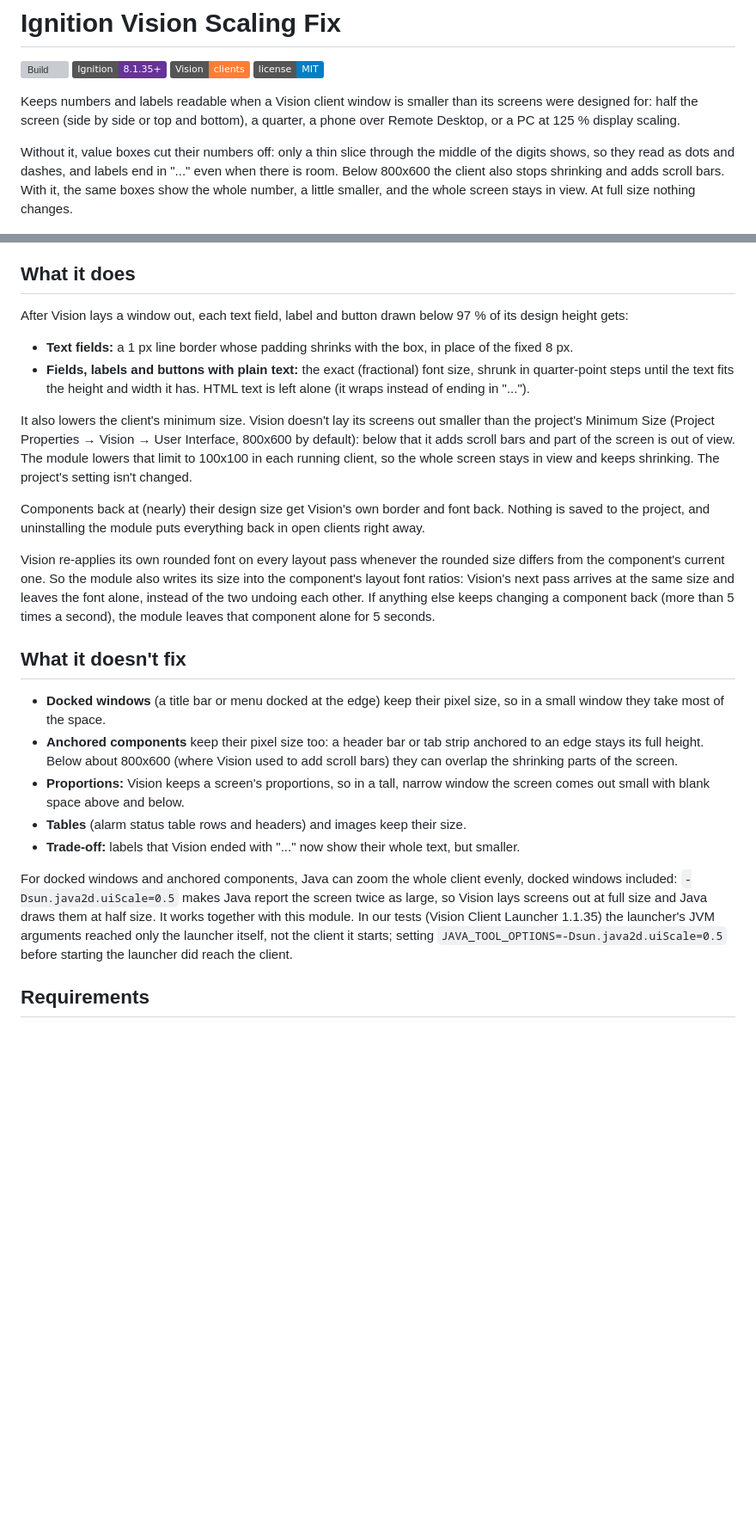
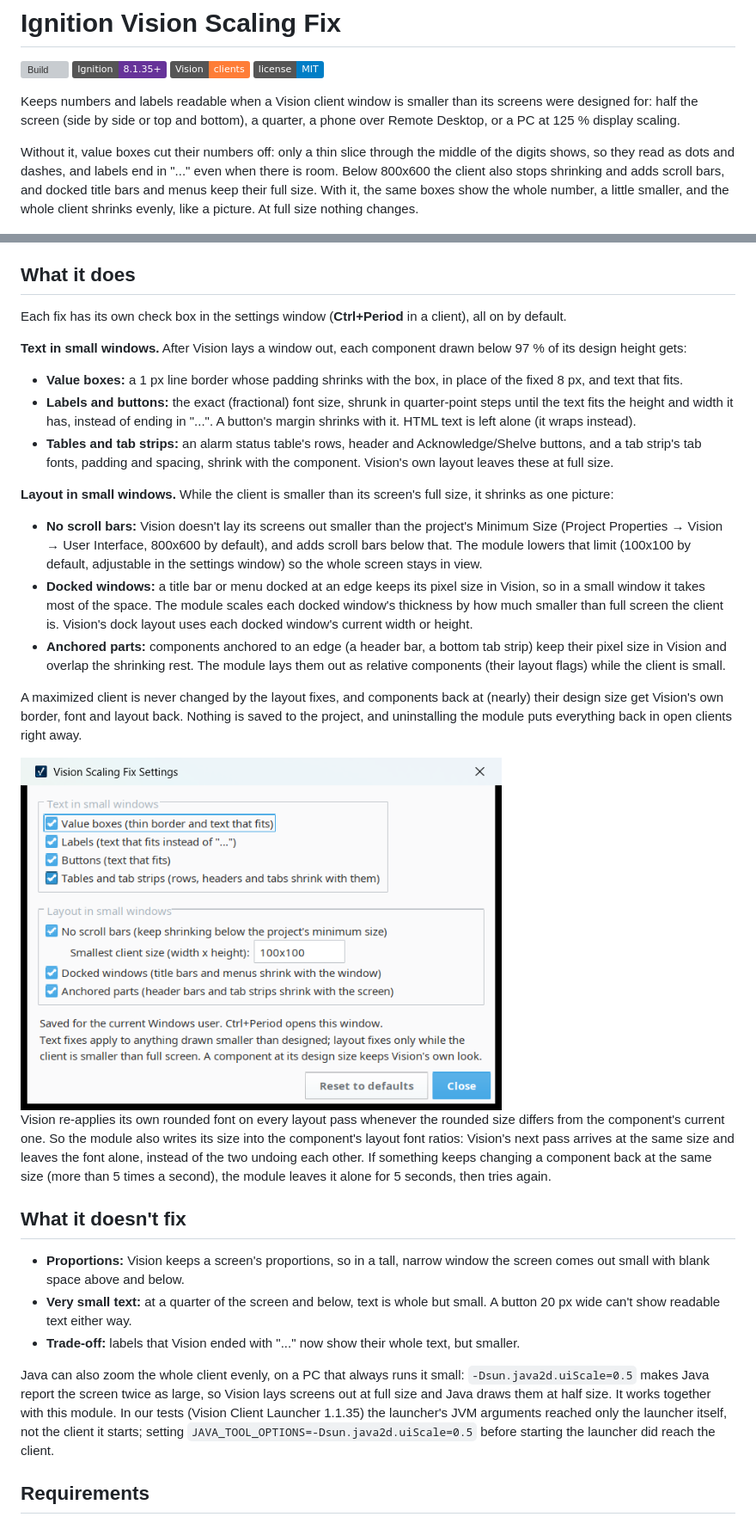
Before and after one commit to bearinmindcat/ignition-vision-scaling-module, a Markdown page: README.md, 2 parts joined by grey strips. Shown at 86% size. GitHub-like rendering; pictures changed too: docs/settings.png (added); badges without logos; blank space fills up the shorter version; grey boxes are pictures that could not be loaded.

Commit message:
docs: settings window and the new fixes in the README

```diff
--- a/README.md
+++ b/README.md
@@ -7,7 +7,7 @@
 
 Keeps numbers and labels readable when a Vision client window is smaller than its screens were designed for: half the screen (side by side or top and bottom), a quarter, a phone over Remote Desktop, or a PC at 125 % display scaling.
 
-Without it, value boxes cut their numbers off: only a thin slice through the middle of the digits shows, so they read as dots and dashes, and labels end in "..." even when there is room. Below 800x600 the client also stops shrinking and adds scroll bars. With it, the same boxes show the whole number, a little smaller, and the whole screen stays in view. At full size nothing changes.
+Without it, value boxes cut their numbers off: only a thin slice through the middle of the digits shows, so they read as dots and dashes, and labels end in "..." even when there is room. Below 800x600 the client also stops shrinking and adds scroll bars, and docked title bars and menus keep their full size. With it, the same boxes show the whole number, a little smaller, and the whole client shrinks evenly, like a picture. At full size nothing changes.
 
 <p align="center">
   <img src="docs/demo.gif" alt="The same dashboard card in two Vision clients while their windows shrink from full screen to 560 x 360 px: with the module off, the Wet Well Level, Flow and Pump 1 Speed values lose their top and bottom until only dashes are left; with it on they stay whole" width="100%">
@@ -42,26 +42,33 @@ Smaller causes:
 
 ## What it does
 
-After Vision lays a window out, each text field, label and button drawn below 97 % of its design height gets:
+Each fix has its own check box in the settings window (**Ctrl+Period** in a client), all on by default.
 
-- **Text fields:** a 1 px line border whose padding shrinks with the box, in place of the fixed 8 px.
-- **Fields, labels and buttons with plain text:** the exact (fractional) font size, shrunk in quarter-point steps until the text fits the height and width it has. HTML text is left alone (it wraps instead of ending in "...").
+**Text in small windows.** After Vision lays a window out, each component drawn below 97 % of its design height gets:
 
-It also lowers the client's minimum size. Vision doesn't lay its screens out smaller than the project's Minimum Size (Project Properties → Vision → User Interface, 800x600 by default): below that it adds scroll bars and part of the screen is out of view. The module lowers that limit to 100x100 in each running client, so the whole screen stays in view and keeps shrinking. The project's setting isn't changed.
+- **Value boxes:** a 1 px line border whose padding shrinks with the box, in place of the fixed 8 px, and text that fits.
+- **Labels and buttons:** the exact (fractional) font size, shrunk in quarter-point steps until the text fits the height and width it has, instead of ending in "...". A button's margin shrinks with it. HTML text is left alone (it wraps instead).
+- **Tables and tab strips:** an alarm status table's rows, header and Acknowledge/Shelve buttons, and a tab strip's tab fonts, padding and spacing, shrink with the component. Vision's own layout leaves these at full size.
 
-Components back at (nearly) their design size get Vision's own border and font back. Nothing is saved to the project, and uninstalling the module puts everything back in open clients right away.
+**Layout in small windows.** While the client is smaller than its screen's full size, it shrinks as one picture:
 
-Vision re-applies its own rounded font on every layout pass whenever the rounded size differs from the component's current one. So the module also writes its size into the component's layout font ratios: Vision's next pass arrives at the same size and leaves the font alone, instead of the two undoing each other. If anything else keeps changing a component back (more than 5 times a second), the module leaves that component alone for 5 seconds.
+- **No scroll bars:** Vision doesn't lay its screens out smaller than the project's Minimum Size (Project Properties → Vision → User Interface, 800x600 by default), and adds scroll bars below that. The module lowers that limit (100x100 by default, adjustable in the settings window) so the whole screen stays in view.
+- **Docked windows:** a title bar or menu docked at an edge keeps its pixel size in Vision, so in a small window it takes most of the space. The module scales each docked window's thickness by how much smaller than full screen the client is. Vision's dock layout uses each docked window's current width or height.
+- **Anchored parts:** components anchored to an edge (a header bar, a bottom tab strip) keep their pixel size in Vision and overlap the shrinking rest. The module lays them out as relative components (their layout flags) while the client is small.
+
+A maximized client is never changed by the layout fixes, and components back at (nearly) their design size get Vision's own border, font and layout back. Nothing is saved to the project, and uninstalling the module puts everything back in open clients right away.
+
+<img src="docs/settings.png" alt="The Vision Scaling Fix Settings window: check boxes for value boxes, labels, buttons, tables and tab strips under Text in small windows, and no scroll bars (with the smallest client size, 100x100), docked windows and anchored parts under Layout in small windows" width="560">
+
+Vision re-applies its own rounded font on every layout pass whenever the rounded size differs from the component's current one. So the module also writes its size into the component's layout font ratios: Vision's next pass arrives at the same size and leaves the font alone, instead of the two undoing each other. If something keeps changing a component back at the same size (more than 5 times a second), the module leaves it alone for 5 seconds, then tries again.
 
 ## What it doesn't fix
 
-- **Docked windows** (a title bar or menu docked at the edge) keep their pixel size, so in a small window they take most of the space.
-- **Anchored components** keep their pixel size too: a header bar or tab strip anchored to an edge stays its full height. Below about 800x600 (where Vision used to add scroll bars) they can overlap the shrinking parts of the screen.
 - **Proportions:** Vision keeps a screen's proportions, so in a tall, narrow window the screen comes out small with blank space above and below.
-- **Tables** (alarm status table rows and headers) and images keep their size.
+- **Very small text:** at a quarter of the screen and below, text is whole but small. A button 20 px wide can't show readable text either way.
 - **Trade-off:** labels that Vision ended with "..." now show their whole text, but smaller.
 
-For docked windows and anchored components, Java can zoom the whole client evenly, docked windows included: `-Dsun.java2d.uiScale=0.5` makes Java report the screen twice as large, so Vision lays screens out at full size and Java draws them at half size. It works together with this module. In our tests (Vision Client Launcher 1.1.35) the launcher's JVM arguments reached only the launcher itself, not the client it starts; setting `JAVA_TOOL_OPTIONS=-Dsun.java2d.uiScale=0.5` before starting the launcher did reach the client.
+Java can also zoom the whole client evenly, on a PC that always runs it small: `-Dsun.java2d.uiScale=0.5` makes Java report the screen twice as large, so Vision lays screens out at full size and Java draws them at half size. It works together with this module. In our tests (Vision Client Launcher 1.1.35) the launcher's JVM arguments reached only the launcher itself, not the client it starts; setting `JAVA_TOOL_OPTIONS=-Dsun.java2d.uiScale=0.5` before starting the launcher did reach the client.
 
 ## Requirements
 
```
Also changed, not shown: other parts of README.md (+16 -4 lines).
